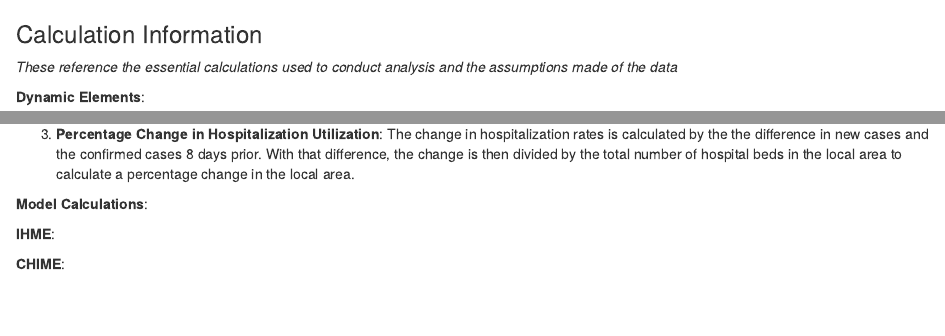
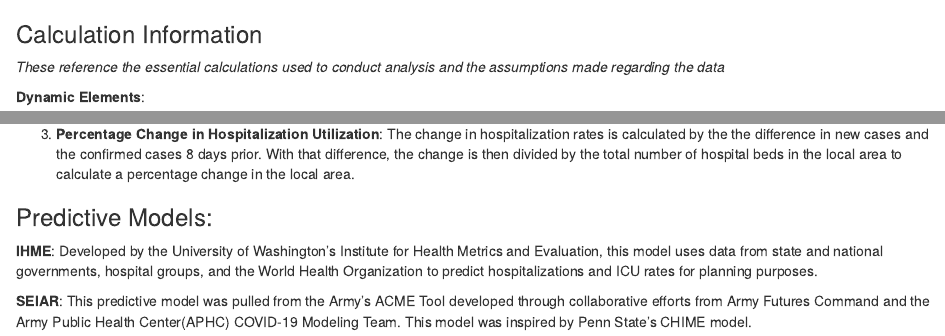
Before and after one commit to nickcforrest/COVID19-1, an R Markdown document (covid19/CalcInfo.Rmd): the page in a window 1100 px wide, from its top, and a second part further down, joined at a grey line. Rendered offline with R 4.5, knitr and Pandoc, with nearby package versions.

Commit message:
Update CalcInfo.Rmd

```diff
--- a/covid19/CalcInfo.Rmd
+++ b/covid19/CalcInfo.Rmd
@@ -4,7 +4,7 @@ output: html_document
 
 
 ### Calculation Information
-*These reference the essential calculations used to conduct analysis and the assumptions made of the data*
+*These reference the essential calculations used to conduct analysis and the assumptions made regarding the data*
 
 **Dynamic Elements**:
 
@@ -18,11 +18,10 @@ output: html_document
 
 2. **Hospitalization Utilzation**: Hospitalization rates are a function of the total number of hospital beds in a county and the number of locally confirmed cases. The percentage of hospitalized patients totals the number of confirmed cases in the past 7 days (average length of hospital stay) and multiplies that number of cases by a percentage (15%) provided by the Center for Disease Control estimating the percentage of patients requiring a hospital stay. This number is then added to the national average hospital capacity.
 
-
 3. **Percentage Change in Hospitalization Utilization**: The change in hospitalization rates is calculated by the the difference in new cases and the confirmed cases 8 days prior. With that difference, the change is then divided by the total number of hospital beds in the local area to calculate a percentage change in the local area.
 
-**Model Calculations**:
+### Predictive Models:
 
-**IHME**:
+**IHME**: Developed by the University of Washington's Institute for Health Metrics and Evaluation, this model uses data from state and national governments, hospital groups, and the World Health Organization to predict hospitalizations and ICU rates for planning purposes.
 
-**CHIME**:
+**SEIAR**: This predictive model was pulled from the Army's ACME Tool developed through collaborative efforts from Army Futures Command and the Army Public Health Center(APHC) COVID-19 Modeling Team. This model was inspired by Penn State's CHIME model.
```
